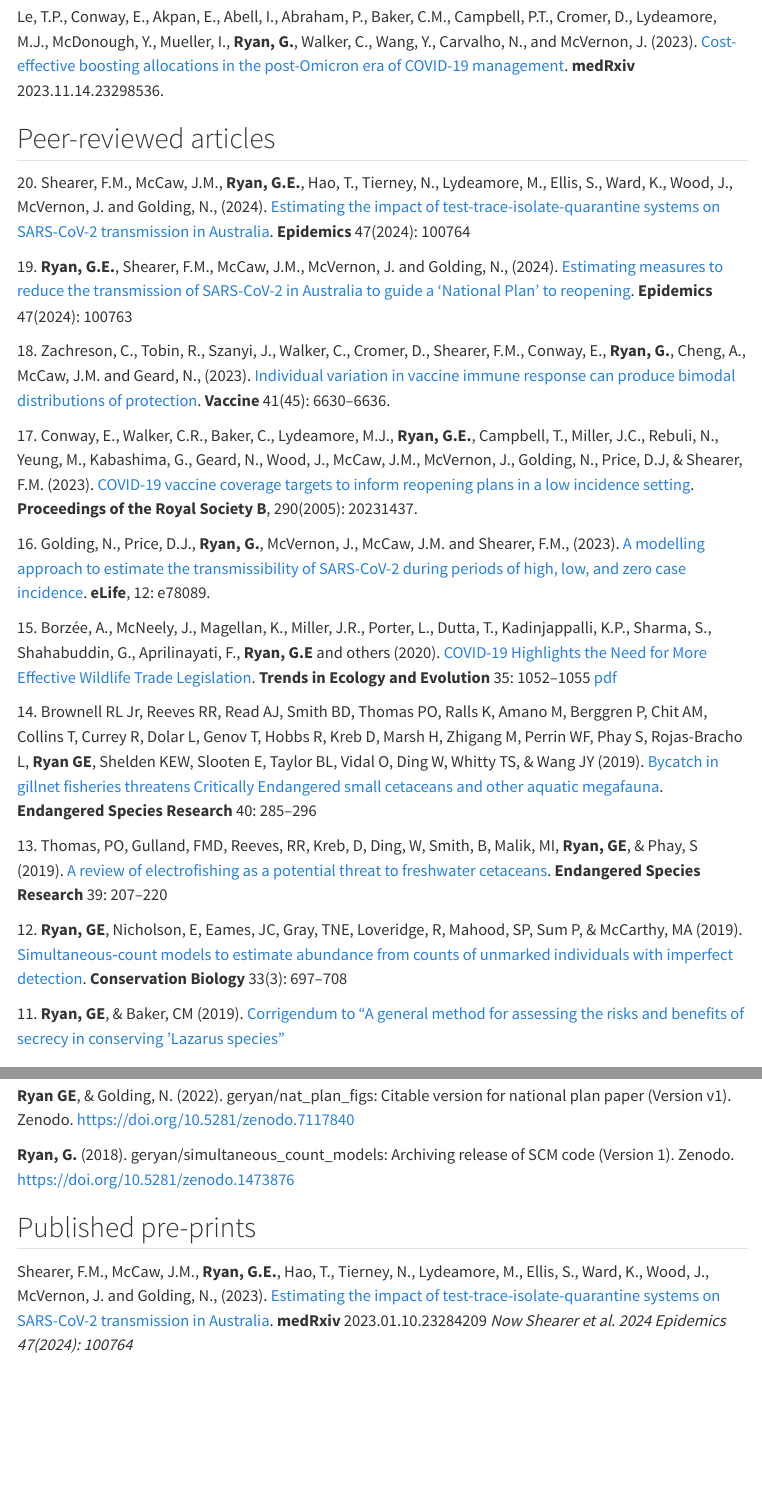
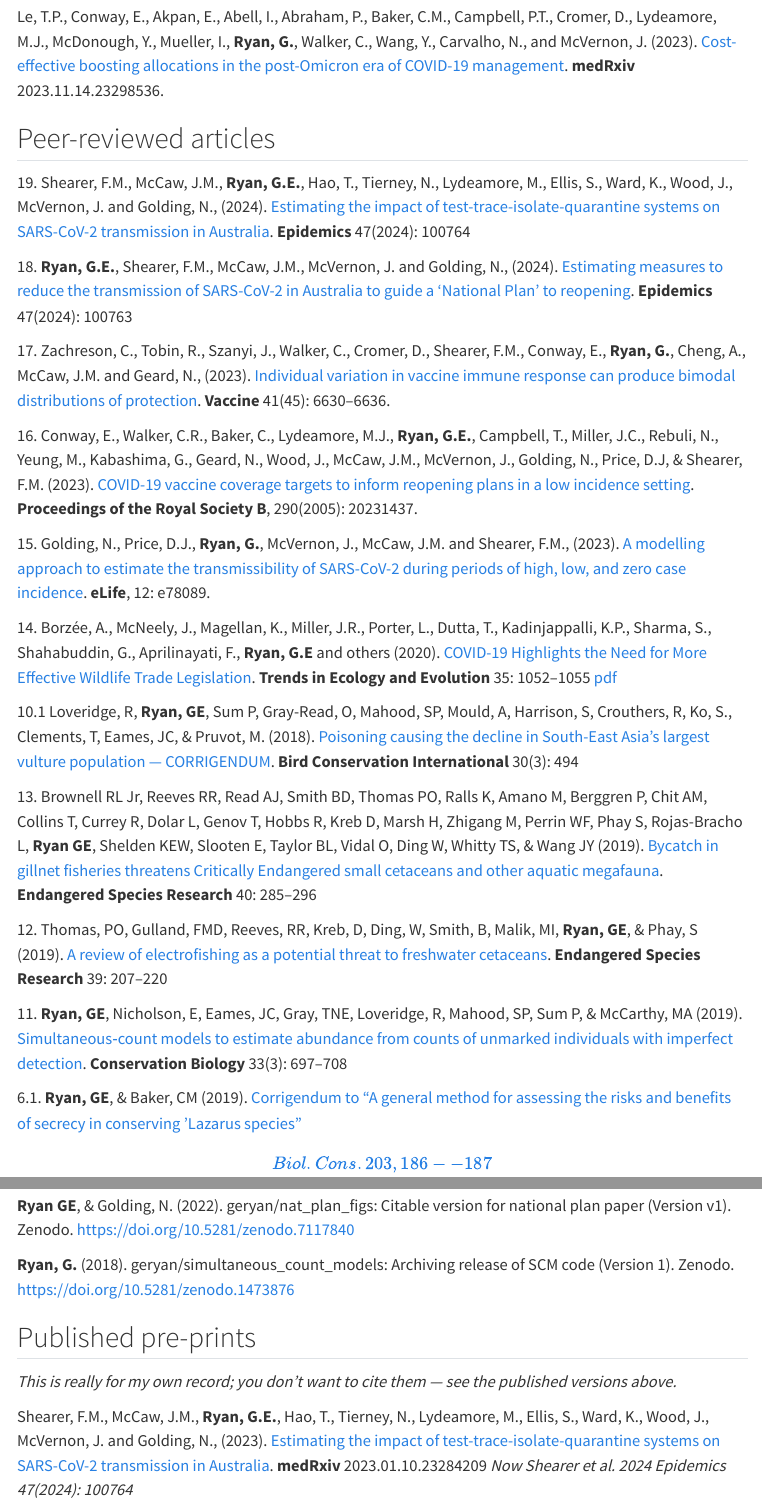
Before and after one commit to geryan/geryan.github.io, a Quarto document (publications.qmd): the page in a window 1100 px wide, from 460 px down, and a second part further down, joined at a grey line. Rendered offline with R 4.5, knitr and Pandoc in place of Quarto, with nearby package versions; menus at the side of the page are left out.

```diff
--- a/publications.qmd
+++ b/publications.qmd
@@ -32,25 +32,27 @@
 
 ## Peer-reviewed articles
 
-20. Shearer, F.M., McCaw, J.M., **Ryan, G.E.**, Hao, T., Tierney, N., Lydeamore, M., Ellis, S., Ward, K., Wood, J., McVernon, J. and Golding, N., (2024). [Estimating the impact of test-trace-isolate-quarantine systems on SARS-CoV-2 transmission in Australia](https://doi.org/10.1016/j.epidem.2024.100764){target="_blank"}. **Epidemics** 47(2024): 100764
+19. Shearer, F.M., McCaw, J.M., **Ryan, G.E.**, Hao, T., Tierney, N., Lydeamore, M., Ellis, S., Ward, K., Wood, J., McVernon, J. and Golding, N., (2024). [Estimating the impact of test-trace-isolate-quarantine systems on SARS-CoV-2 transmission in Australia](https://doi.org/10.1016/j.epidem.2024.100764){target="_blank"}. **Epidemics** 47(2024): 100764
 
-19. **Ryan, G.E.**, Shearer, F.M., McCaw, J.M., McVernon, J. and Golding, N., (2024). [Estimating measures to reduce the transmission of SARS-CoV-2 in Australia to guide a ‘National Plan’ to reopening](https://doi.org/10.1016/j.epidem.2024.100763){target="_blank"}. **Epidemics** 47(2024): 100763
+18. **Ryan, G.E.**, Shearer, F.M., McCaw, J.M., McVernon, J. and Golding, N., (2024). [Estimating measures to reduce the transmission of SARS-CoV-2 in Australia to guide a ‘National Plan’ to reopening](https://doi.org/10.1016/j.epidem.2024.100763){target="_blank"}. **Epidemics** 47(2024): 100763
 
-18. Zachreson, C., Tobin, R., Szanyi, J., Walker, C., Cromer, D., Shearer, F.M., Conway, E., **Ryan, G.**, Cheng, A., McCaw, J.M. and Geard, N., (2023). [Individual variation in vaccine immune response can produce bimodal distributions of protection](https://doi.org/10.1016/j.vaccine.2023.09.025){target="_blank"}. **Vaccine** 41(45): 6630--6636.
+17. Zachreson, C., Tobin, R., Szanyi, J., Walker, C., Cromer, D., Shearer, F.M., Conway, E., **Ryan, G.**, Cheng, A., McCaw, J.M. and Geard, N., (2023). [Individual variation in vaccine immune response can produce bimodal distributions of protection](https://doi.org/10.1016/j.vaccine.2023.09.025){target="_blank"}. **Vaccine** 41(45): 6630--6636.
 
-17. Conway, E., Walker, C.R., Baker, C., Lydeamore, M.J., **Ryan, G.E.**, Campbell, T., Miller, J.C., Rebuli, N., Yeung, M., Kabashima, G., Geard, N., Wood, J., McCaw, J.M., McVernon, J., Golding, N., Price, D.J, & Shearer, F.M. (2023). [COVID-19 vaccine coverage targets to inform reopening plans in a low incidence setting](https://doi.org/10.1098/rspb.2023.1437){target="_blank"}. **Proceedings of the Royal Society B**, 290(2005): 20231437.
+16. Conway, E., Walker, C.R., Baker, C., Lydeamore, M.J., **Ryan, G.E.**, Campbell, T., Miller, J.C., Rebuli, N., Yeung, M., Kabashima, G., Geard, N., Wood, J., McCaw, J.M., McVernon, J., Golding, N., Price, D.J, & Shearer, F.M. (2023). [COVID-19 vaccine coverage targets to inform reopening plans in a low incidence setting](https://doi.org/10.1098/rspb.2023.1437){target="_blank"}. **Proceedings of the Royal Society B**, 290(2005): 20231437.
 
-16. Golding, N., Price, D.J., **Ryan, G.**, McVernon, J., McCaw, J.M. and Shearer, F.M., (2023). [A modelling approach to estimate the transmissibility of SARS-CoV-2 during periods of high, low, and zero case incidence](https://doi.org/10.7554/eLife.78089){target="_blank"}. **eLife**, 12: e78089.
+15. Golding, N., Price, D.J., **Ryan, G.**, McVernon, J., McCaw, J.M. and Shearer, F.M., (2023). [A modelling approach to estimate the transmissibility of SARS-CoV-2 during periods of high, low, and zero case incidence](https://doi.org/10.7554/eLife.78089){target="_blank"}. **eLife**, 12: e78089.
 
-15. Borzée, A., McNeely, J., Magellan, K., Miller, J.R., Porter, L., Dutta, T., Kadinjappalli, K.P., Sharma, S., Shahabuddin, G., Aprilinayati, F., **Ryan, G.E** and others (2020). [COVID-19 Highlights the Need for More Effective Wildlife Trade Legislation](https://doi.org/10.1016/j.tree.2020.10.001){target="_blank"}. **Trends in Ecology and Evolution** 35: 1052--1055 [pdf](publications/TREE_35(12)1052–1055_Boruzee&al_2020.pdf){target="_blank"}
+14. Borzée, A., McNeely, J., Magellan, K., Miller, J.R., Porter, L., Dutta, T., Kadinjappalli, K.P., Sharma, S., Shahabuddin, G., Aprilinayati, F., **Ryan, G.E** and others (2020). [COVID-19 Highlights the Need for More Effective Wildlife Trade Legislation](https://doi.org/10.1016/j.tree.2020.10.001){target="_blank"}. **Trends in Ecology and Evolution** 35: 1052--1055 [pdf](publications/TREE_35(12)1052–1055_Boruzee&al_2020.pdf){target="_blank"}
 
-14. Brownell RL Jr, Reeves RR, Read AJ, Smith BD, Thomas PO, Ralls K, Amano M, Berggren P, Chit AM, Collins T, Currey R, Dolar L, Genov T, Hobbs R, Kreb D, Marsh H, Zhigang M, Perrin WF, Phay S, Rojas-Bracho L, **Ryan GE**, Shelden KEW, Slooten E, Taylor BL, Vidal O, Ding W, Whitty TS, & Wang JY (2019). [Bycatch in gillnet fisheries threatens Critically Endangered small cetaceans and other aquatic megafauna](https://doi.org/10.3354/esr00994){target="_blank"}. **Endangered Species Research** 40: 285--296
+10.1 Loveridge, R, **Ryan, GE**, Sum P, Gray-Read, O, Mahood, SP, Mould, A, Harrison, S, Crouthers, R, Ko, S., Clements, T, Eames, JC, & Pruvot, M. (2018). [Poisoning causing the decline in South-East Asia's largest vulture population — CORRIGENDUM](https://doi.org/10.1017/S0959270920000337){target="_blank"}. **Bird Conservation International** 30(3): 494
 
-13. Thomas, PO, Gulland, FMD, Reeves, RR, Kreb, D, Ding, W, Smith, B, Malik, MI, **Ryan, GE**, & Phay, S (2019). [A review of electrofishing as a potential threat to freshwater cetaceans](https://doi.org/10.3354/esr00962){target="_blank"}. **Endangered Species Research** 39: 207--220
+13. Brownell RL Jr, Reeves RR, Read AJ, Smith BD, Thomas PO, Ralls K, Amano M, Berggren P, Chit AM, Collins T, Currey R, Dolar L, Genov T, Hobbs R, Kreb D, Marsh H, Zhigang M, Perrin WF, Phay S, Rojas-Bracho L, **Ryan GE**, Shelden KEW, Slooten E, Taylor BL, Vidal O, Ding W, Whitty TS, & Wang JY (2019). [Bycatch in gillnet fisheries threatens Critically Endangered small cetaceans and other aquatic megafauna](https://doi.org/10.3354/esr00994){target="_blank"}. **Endangered Species Research** 40: 285--296
 
-12. **Ryan, GE**, Nicholson, E, Eames, JC, Gray, TNE, Loveridge, R, Mahood, SP, Sum P, & McCarthy, MA (2019). [Simultaneous‐count models to estimate abundance from counts of unmarked individuals with imperfect detection](https://doi.org/10.1111/cobi.13261){target="_blank"}. **Conservation Biology** 33(3): 697--708
+12. Thomas, PO, Gulland, FMD, Reeves, RR, Kreb, D, Ding, W, Smith, B, Malik, MI, **Ryan, GE**, & Phay, S (2019). [A review of electrofishing as a potential threat to freshwater cetaceans](https://doi.org/10.3354/esr00962){target="_blank"}. **Endangered Species Research** 39: 207--220
 
-11. **Ryan, GE**, & Baker, CM (2019). [Corrigendum to "A general method for assessing the risks and benefits of secrecy in conserving 'Lazarus species" \[Biol. Cons. 203, 186--187\]](https://doi.org/10.1016/j.biocon.2018.12.003){target="_blank"}. **Biological Conservation** 230: 47
+11. **Ryan, GE**, Nicholson, E, Eames, JC, Gray, TNE, Loveridge, R, Mahood, SP, Sum P, & McCarthy, MA (2019). [Simultaneous‐count models to estimate abundance from counts of unmarked individuals with imperfect detection](https://doi.org/10.1111/cobi.13261){target="_blank"}. **Conservation Biology** 33(3): 697--708
+
+6.1. **Ryan, GE**, & Baker, CM (2019). [Corrigendum to "A general method for assessing the risks and benefits of secrecy in conserving 'Lazarus species" \[Biol. Cons. 203, 186--187\]](https://doi.org/10.1016/j.biocon.2018.12.003){target="_blank"}. **Biological Conservation** 230: 47
 
 10. Loveridge, R, **Ryan, GE**, Sum P, Grey-Read, O, Mahood, SP, Mould, A, Harrison, S, Crouthers, R, Ko, S., Clements, T, Eames, JC, & Pruvot, M. (2018). [Poisoning causing the decline in South-East Asia's largest vulture population](https://doi.org/10.1017/S0959270918000126){target="_blank"}. **Bird Conservation International** 29(1): 41--54
 
@@ -117,6 +119,7 @@
 **Ryan, G.** (2018). geryan/simultaneous_count_models: Archiving release of SCM code (Version 1). Zenodo. [https://doi.org/10.5281/zenodo.1473876](https://doi.org/10.5281/zenodo.1473876){target="_blank"}
 
 ## Published pre-prints
+*This is really for my own record; you don't want to cite them — see the published versions above.*
 
 Shearer, F.M., McCaw, J.M., **Ryan, G.E.**, Hao, T., Tierney, N., Lydeamore, M., Ellis, S., Ward, K., Wood, J., McVernon, J. and Golding, N., (2023). [Estimating the impact of test-trace-isolate-quarantine systems on SARS-CoV-2 transmission in Australia](https://doi.org/10.1101/2023.01.10.23284209){target="_blank"}. **medRxiv** 2023.01.10.23284209 *Now Shearer et al. 2024 Epidemics 47(2024): 100764*
 
```
Also changed, not shown: _quarto.yml (+4 -1 lines), docs/search.json, publications.qmd (6 more changed lines), 1 other file.
